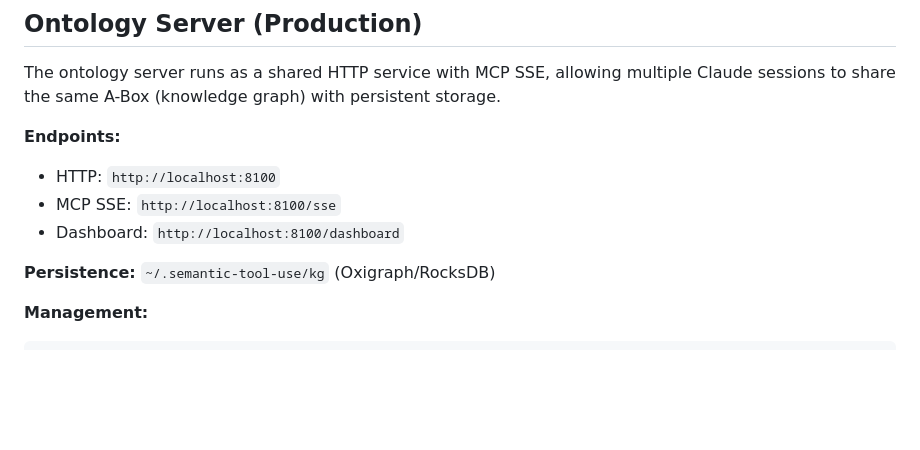
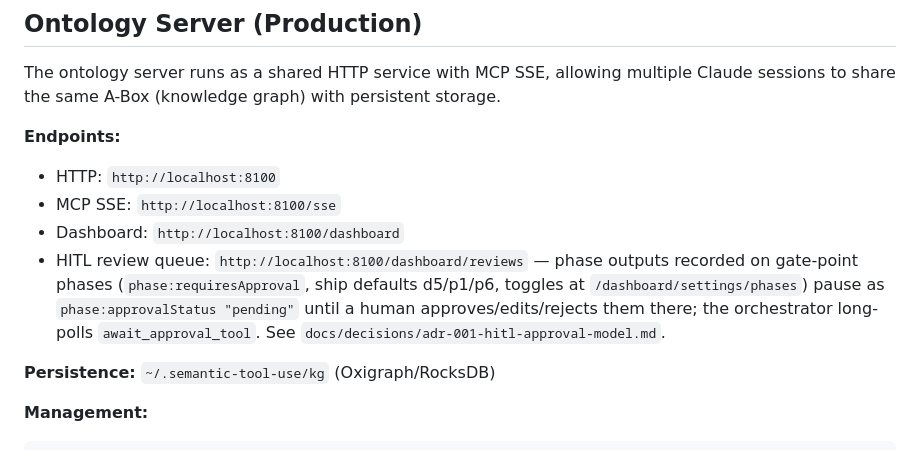
Before and after one commit to hpzorn/semantic-tool-use, a Markdown page: CLAUDE.md, the part around the change. GitHub-like rendering; blank space fills up the shorter version.

Commit message:
docs: ADR-001 HITL approval model + CLAUDE.md review-queue pointer
Co-Authored-By: Claude Fable 5 <noreply@anthropic.com>

```diff
--- a/CLAUDE.md
+++ b/CLAUDE.md
@@ -50,6 +50,12 @@ The ontology server runs as a shared HTTP service with MCP SSE, allowing multipl
 - HTTP: `http://localhost:8100`
 - MCP SSE: `http://localhost:8100/sse`
 - Dashboard: `http://localhost:8100/dashboard`
+- HITL review queue: `http://localhost:8100/dashboard/reviews` — phase
+  outputs recorded on gate-point phases (`phase:requiresApproval`, ship
+  defaults d5/p1/p6, toggles at `/dashboard/settings/phases`) pause as
+  `phase:approvalStatus "pending"` until a human approves/edits/rejects
+  them there; the orchestrator long-polls `await_approval_tool`. See
+  `docs/decisions/adr-001-hitl-approval-model.md`.
 
 **Persistence:** `~/.semantic-tool-use/kg` (Oxigraph/RocksDB)
 
```
Also changed, not shown: docs/decisions/adr-001-hitl-approval-model.md (added, +56 -0 lines).
